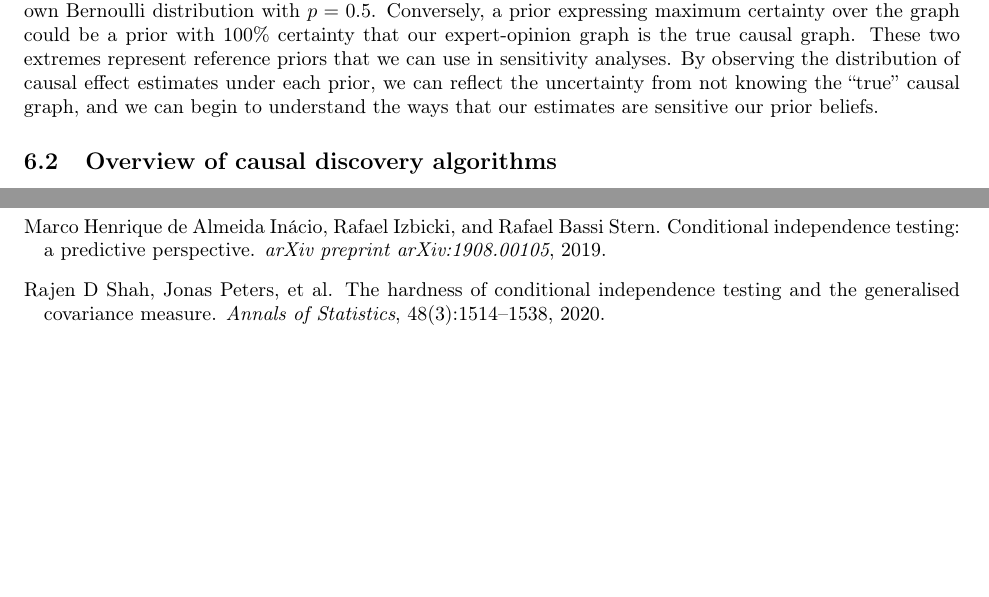
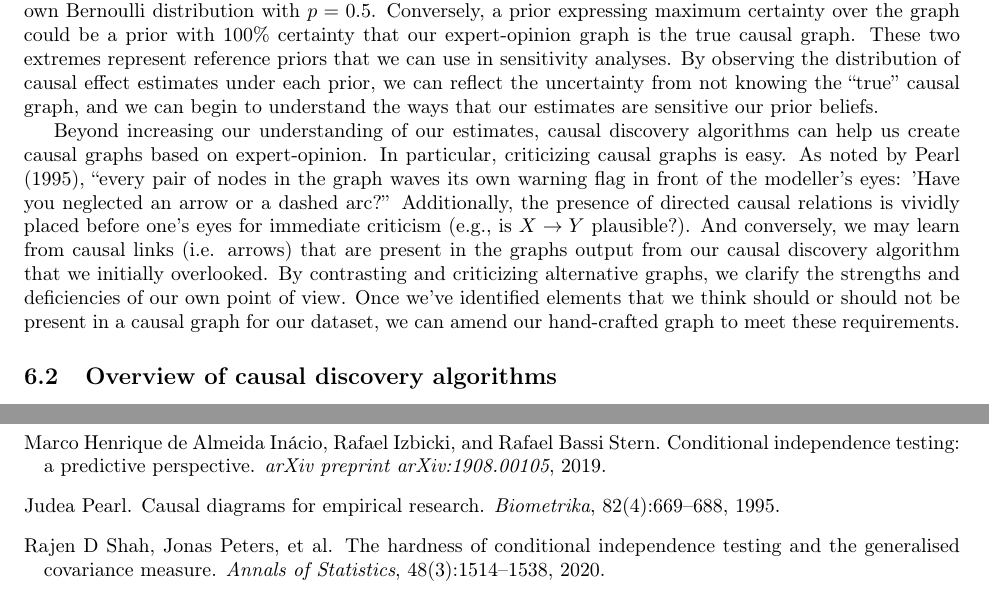
Before and after one commit to hassan-obeid/tr_b_causal_2020, a LaTeX document (article/main.tex, which reads article/sections/_6_graph_discovery.tex): two parts of pages 7 and 9 of 9, joined at a grey line, cut so that both start at the same text, the shorter picture padded with empty space. Compiled offline with pdfLaTeX.

Commit message:
[WIP] Adding inspiration via causal discovery

```diff
--- a/article/sections/_6_graph_discovery.tex
+++ b/article/sections/_6_graph_discovery.tex
@@ -42,7 +42,13 @@ These two extremes represent reference priors that we can use in sensitivity ana
 By observing the distribution of causal effect estimates under each prior, we can reflect the uncertainty from not knowing the ``true'' causal graph, and we can begin to understand the ways that our estimates are sensitive our prior beliefs.
 
 % How does causal discovery help inspire our creation and editing of an expert-opinion causal graph?
-
+Beyond increasing our understanding of our estimates, causal discovery algorithms can help us create causal graphs based on expert-opinion.
+In particular, criticizing causal graphs is easy.
+As noted by \citet{pearl_1995_causal}, ``every pair of nodes in the graph waves its own warning flag in front of the modeller's eyes: 'Have you neglected an arrow or a dashed arc?''
+Additionally, the presence of directed causal relations is vividly placed before one's eyes for immediate criticism (e.g., is $X \rightarrow Y$ plausible?).
+And conversely, we may learn from causal links (i.e. arrows) that are present in the graphs output from our causal discovery algorithm that we initially overlooked.
+By contrasting and criticizing alternative graphs, we clarify the strengths and deficiencies of our own point of view.
+Once we've identified elements that we think should or should not be present in a causal graph for our dataset, we can amend our hand-crafted graph to meet these requirements.
 
 % How does causal discovery help characterize posterior uncertainty about the  true causal graph?
 %Randomize-then-optimize / weighted bootstrap posterior.
```
